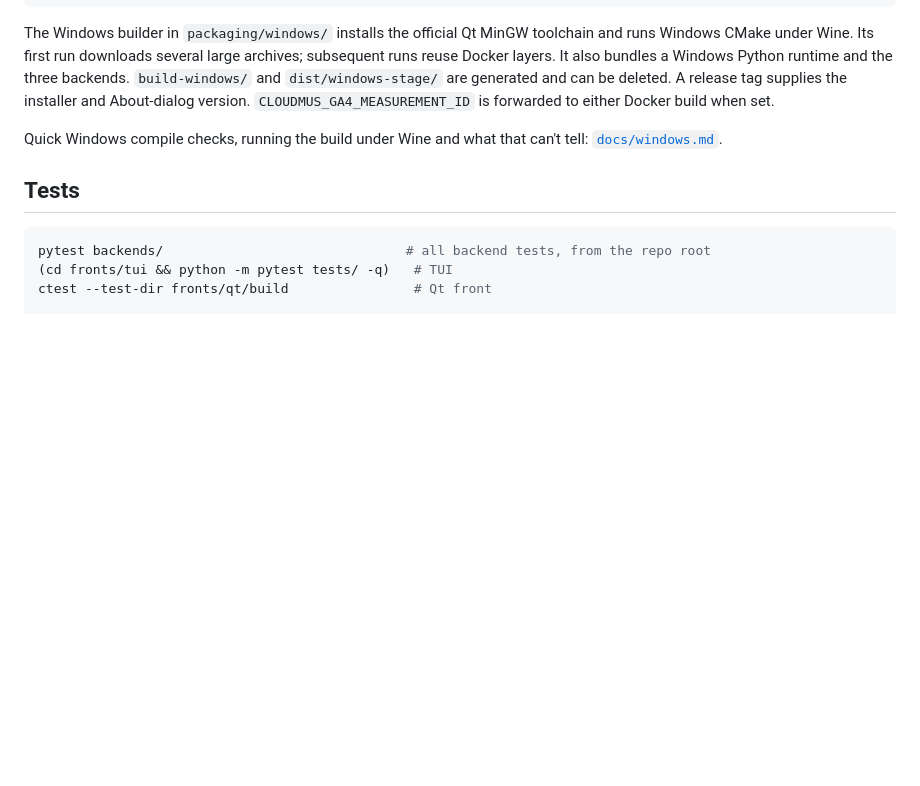
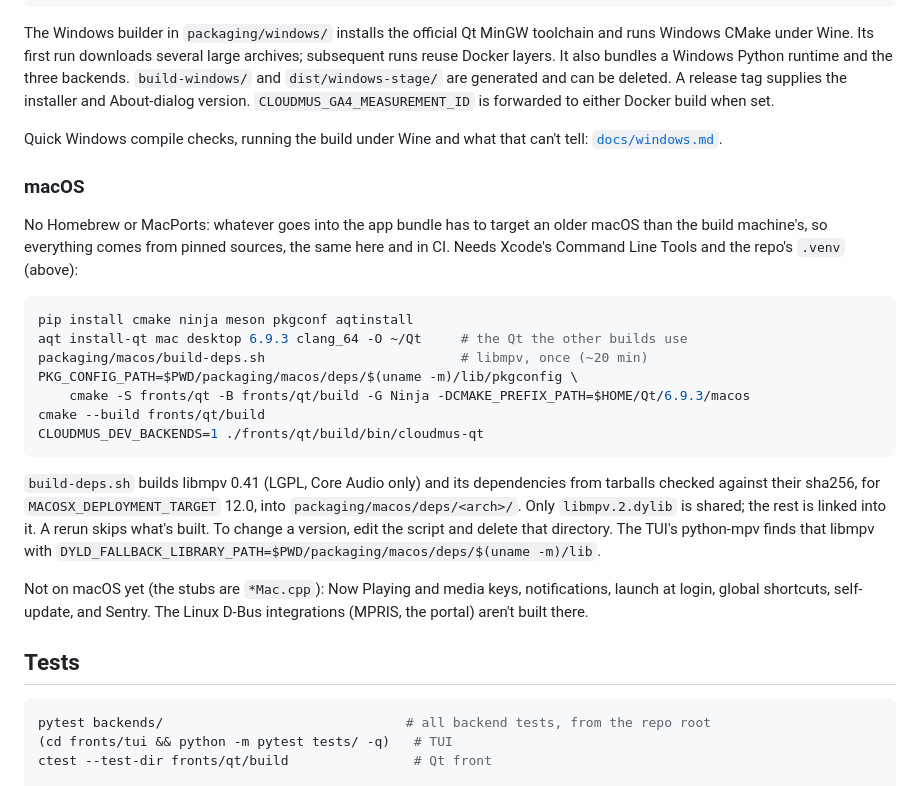
Before and after one commit to cloudmus/cloudmus, a Markdown page: docs/development.md, the part around the change. Drawn GitHub-style; blank space fills up the shorter version.

Commit message:
Docs: How to build on macOS
Co-Authored-By: Claude Opus 5.5 <noreply@anthropic.com>

````diff
--- a/docs/development.md
+++ b/docs/development.md
@@ -157,6 +157,35 @@ forwarded to either Docker build when set.
 
 Quick Windows compile checks, running the build under Wine and what that
 can't tell: [`docs/windows.md`](windows.md).
+
+### macOS
+
+No Homebrew or MacPorts: whatever goes into the app bundle has to target an
+older macOS than the build machine's, so everything comes from pinned
+sources, the same here and in CI. Needs Xcode's Command Line Tools and the
+repo's `.venv` (above):
+
+```bash
+pip install cmake ninja meson pkgconf aqtinstall
+aqt install-qt mac desktop 6.9.3 clang_64 -O ~/Qt     # the Qt the other builds use
+packaging/macos/build-deps.sh                         # libmpv, once (~20 min)
+PKG_CONFIG_PATH=$PWD/packaging/macos/deps/$(uname -m)/lib/pkgconfig \
+    cmake -S fronts/qt -B fronts/qt/build -G Ninja -DCMAKE_PREFIX_PATH=$HOME/Qt/6.9.3/macos
+cmake --build fronts/qt/build
+CLOUDMUS_DEV_BACKENDS=1 ./fronts/qt/build/bin/cloudmus-qt
+```
+
+`build-deps.sh` builds libmpv 0.41 (LGPL, Core Audio only) and its
+dependencies from tarballs checked against their sha256, for
+`MACOSX_DEPLOYMENT_TARGET` 12.0, into `packaging/macos/deps/<arch>/`. Only
+`libmpv.2.dylib` is shared; the rest is linked into it. A rerun skips what's
+built. To change a version, edit the script and delete that directory.
+The TUI's python-mpv finds that libmpv with
+`DYLD_FALLBACK_LIBRARY_PATH=$PWD/packaging/macos/deps/$(uname -m)/lib`.
+
+Not on macOS yet (the stubs are `*Mac.cpp`): Now Playing and media keys,
+notifications, launch at login, global shortcuts, self-update, and Sentry.
+The Linux D-Bus integrations (MPRIS, the portal) aren't built there.
 
 ## Tests
 
````
